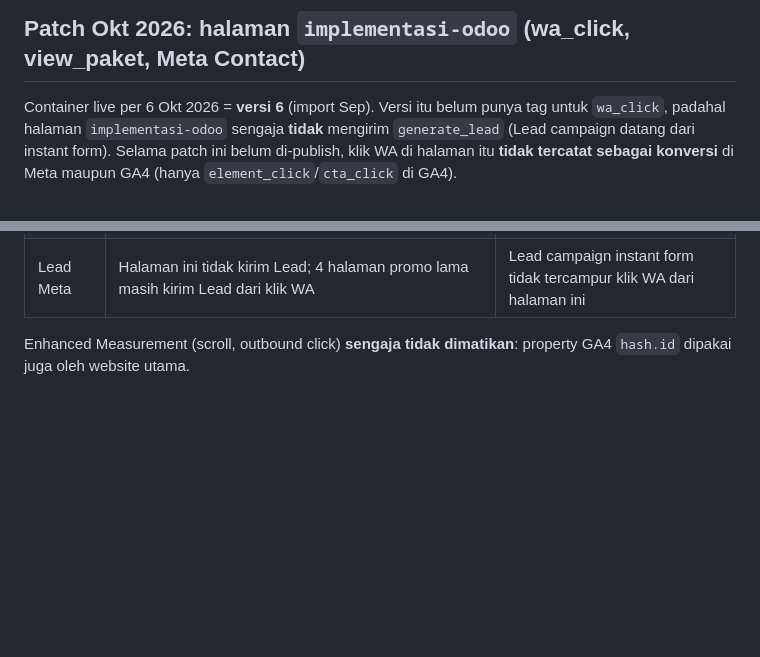
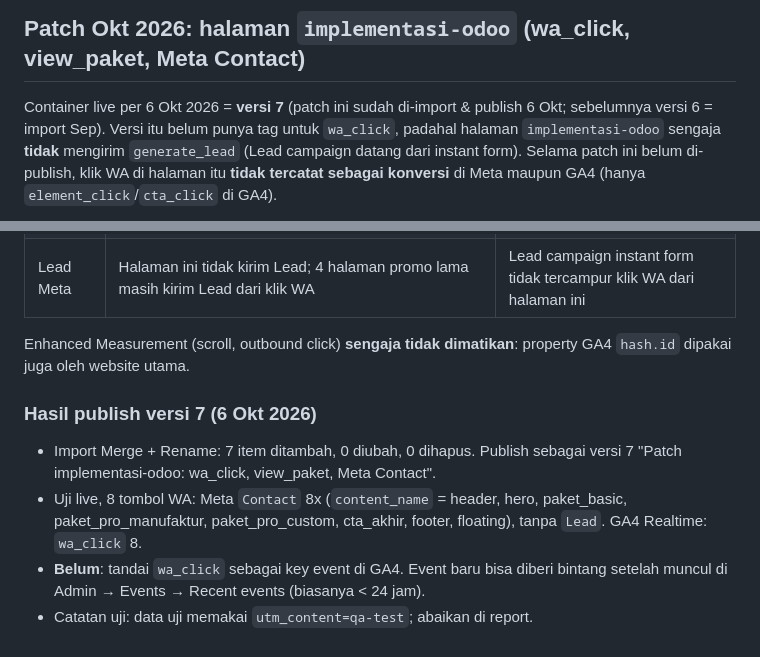
Before and after one commit to hash-id/hash-id.github.io, a Markdown page: gtm/PANDUAN-IMPORT.md, 2 parts joined by grey strips. Drawn GitHub-style; blank space fills up the shorter version.

Commit message:
GTM: catat publish versi 7 dan hasil uji live
Co-Authored-By: Claude Opus 5.5 <noreply@anthropic.com>

```diff
--- a/gtm/PANDUAN-IMPORT.md
+++ b/gtm/PANDUAN-IMPORT.md
@@ -85,7 +85,7 @@ Import ulang: Admin → Import Container → Existing workspace → **Merge →
 
 ## Patch Okt 2026: halaman `implementasi-odoo` (wa_click, view_paket, Meta Contact)
 
-Container live per 6 Okt 2026 = **versi 6** (import Sep). Versi itu belum punya tag
+Container live per 6 Okt 2026 = **versi 7** (patch ini sudah di-import & publish 6 Okt; sebelumnya versi 6 = import Sep). Versi itu belum punya tag
 untuk `wa_click`, padahal halaman `implementasi-odoo` sengaja **tidak** mengirim
 `generate_lead` (Lead campaign datang dari instant form). Selama patch ini belum
 di-publish, klik WA di halaman itu **tidak tercatat sebagai konversi** di Meta
@@ -128,3 +128,14 @@ Isi patch:
 
 Enhanced Measurement (scroll, outbound click) **sengaja tidak dimatikan**: property GA4
 `hash.id` dipakai juga oleh website utama.
+
+### Hasil publish versi 7 (6 Okt 2026)
+
+- Import Merge + Rename: 7 item ditambah, 0 diubah, 0 dihapus. Publish sebagai versi 7
+  "Patch implementasi-odoo: wa_click, view_paket, Meta Contact".
+- Uji live, 8 tombol WA: Meta `Contact` 8x (`content_name` = header, hero, paket_basic,
+  paket_pro_manufaktur, paket_pro_custom, cta_akhir, footer, floating), tanpa `Lead`.
+  GA4 Realtime: `wa_click` 8.
+- **Belum**: tandai `wa_click` sebagai key event di GA4. Event baru bisa diberi bintang
+  setelah muncul di Admin → Events → Recent events (biasanya < 24 jam).
+- Catatan uji: data uji memakai `utm_content=qa-test`; abaikan di report.
```
